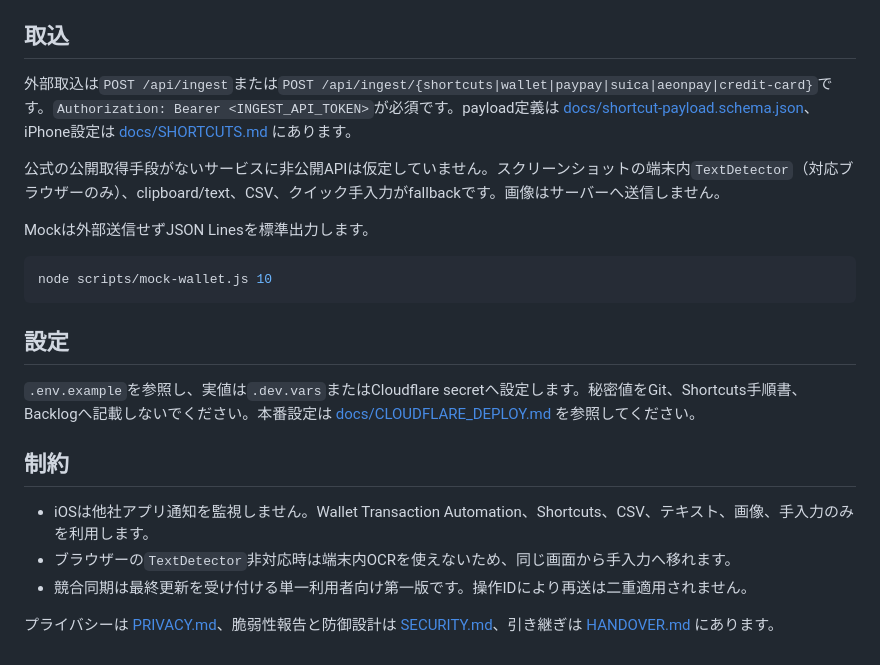
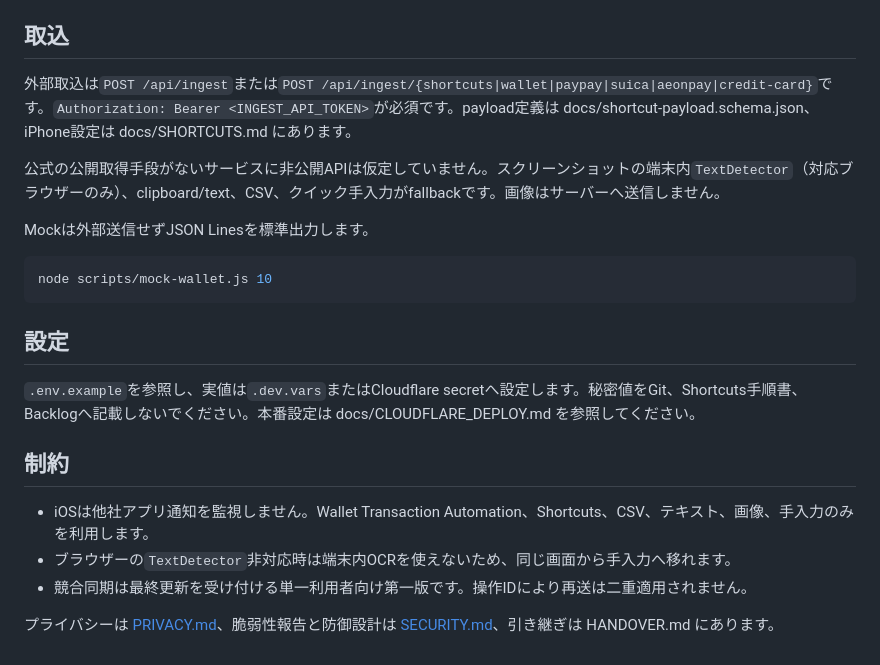
Before and after one commit to hiro-yu-ki/cashless-household-book, a Markdown page: README.md, the part around the change. GitHub-like rendering.

```diff
--- a/README.md
+++ b/README.md
@@ -43,7 +43,7 @@ node scripts/build.js
 
 ## 取込
 
-外部取込は`POST /api/ingest`または`POST /api/ingest/{shortcuts|wallet|paypay|suica|aeonpay|credit-card}`です。`Authorization: Bearer <INGEST_API_TOKEN>`が必須です。payload定義は [docs/shortcut-payload.schema.json](docs/shortcut-payload.schema.json)、iPhone設定は [docs/SHORTCUTS.md](docs/SHORTCUTS.md) にあります。
+外部取込は`POST /api/ingest`または`POST /api/ingest/{shortcuts|wallet|paypay|suica|aeonpay|credit-card}`です。`Authorization: Bearer <INGEST_API_TOKEN>`が必須です。payload定義は docs/shortcut-payload.schema.json、iPhone設定は docs/SHORTCUTS.md にあります。
 
 公式の公開取得手段がないサービスに非公開APIは仮定していません。スクリーンショットの端末内`TextDetector`（対応ブラウザーのみ）、clipboard/text、CSV、クイック手入力がfallbackです。画像はサーバーへ送信しません。
 
@@ -55,7 +55,7 @@ node scripts/mock-wallet.js 10
 
 ## 設定
 
-`.env.example`を参照し、実値は`.dev.vars`またはCloudflare secretへ設定します。秘密値をGit、Shortcuts手順書、Backlogへ記載しないでください。本番設定は [docs/CLOUDFLARE_DEPLOY.md](docs/CLOUDFLARE_DEPLOY.md) を参照してください。
+`.env.example`を参照し、実値は`.dev.vars`またはCloudflare secretへ設定します。秘密値をGit、Shortcuts手順書、Backlogへ記載しないでください。本番設定は docs/CLOUDFLARE_DEPLOY.md を参照してください。
 
 ## 制約
 
@@ -63,4 +63,4 @@ node scripts/mock-wallet.js 10
 - ブラウザーの`TextDetector`非対応時は端末内OCRを使えないため、同じ画面から手入力へ移れます。
 - 競合同期は最終更新を受け付ける単一利用者向け第一版です。操作IDにより再送は二重適用されません。
 
-プライバシーは [PRIVACY.md](PRIVACY.md)、脆弱性報告と防御設計は [SECURITY.md](SECURITY.md)、引き継ぎは [HANDOVER.md](HANDOVER.md) にあります。
+プライバシーは [PRIVACY.md](PRIVACY.md)、脆弱性報告と防御設計は [SECURITY.md](SECURITY.md)、引き継ぎは HANDOVER.md にあります。
```
